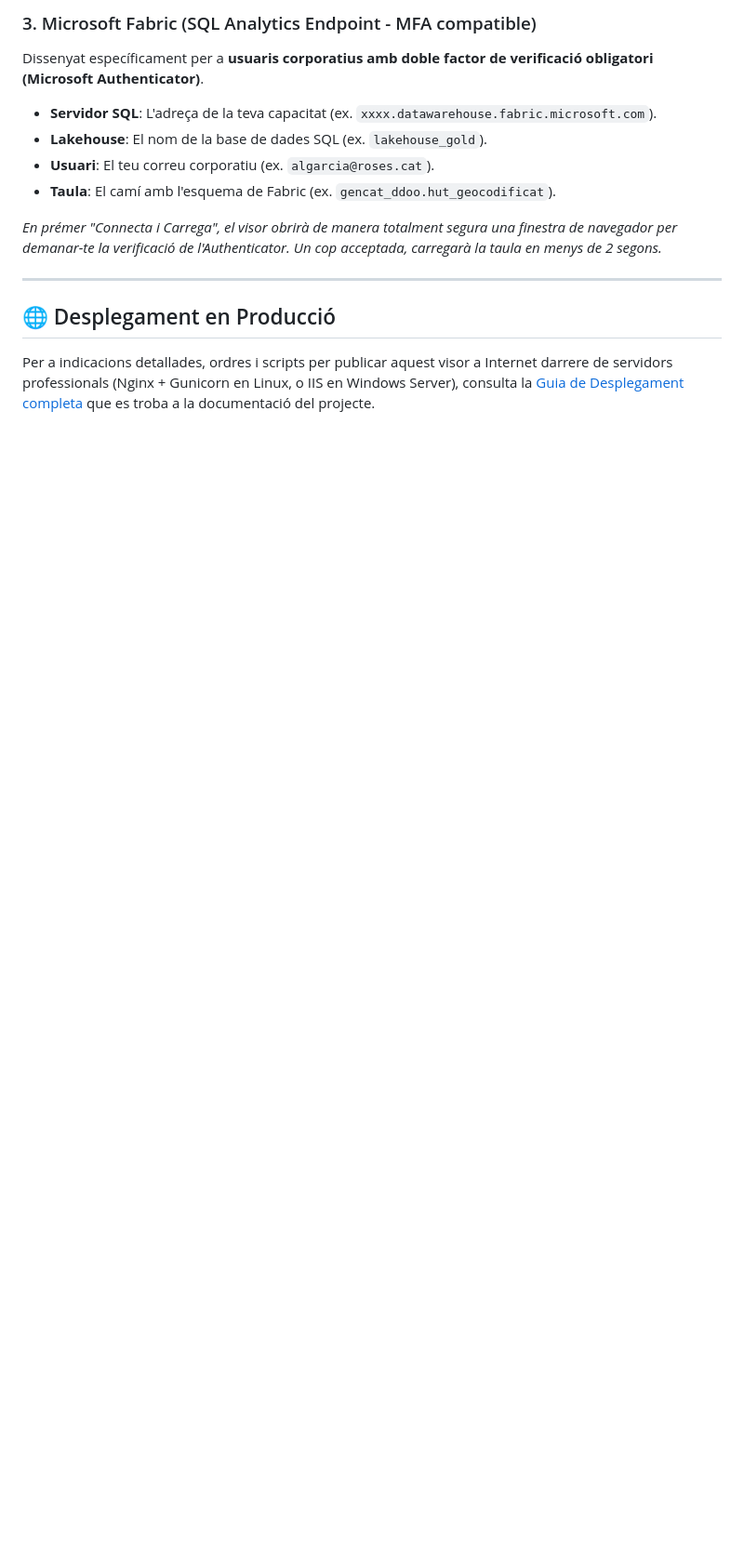
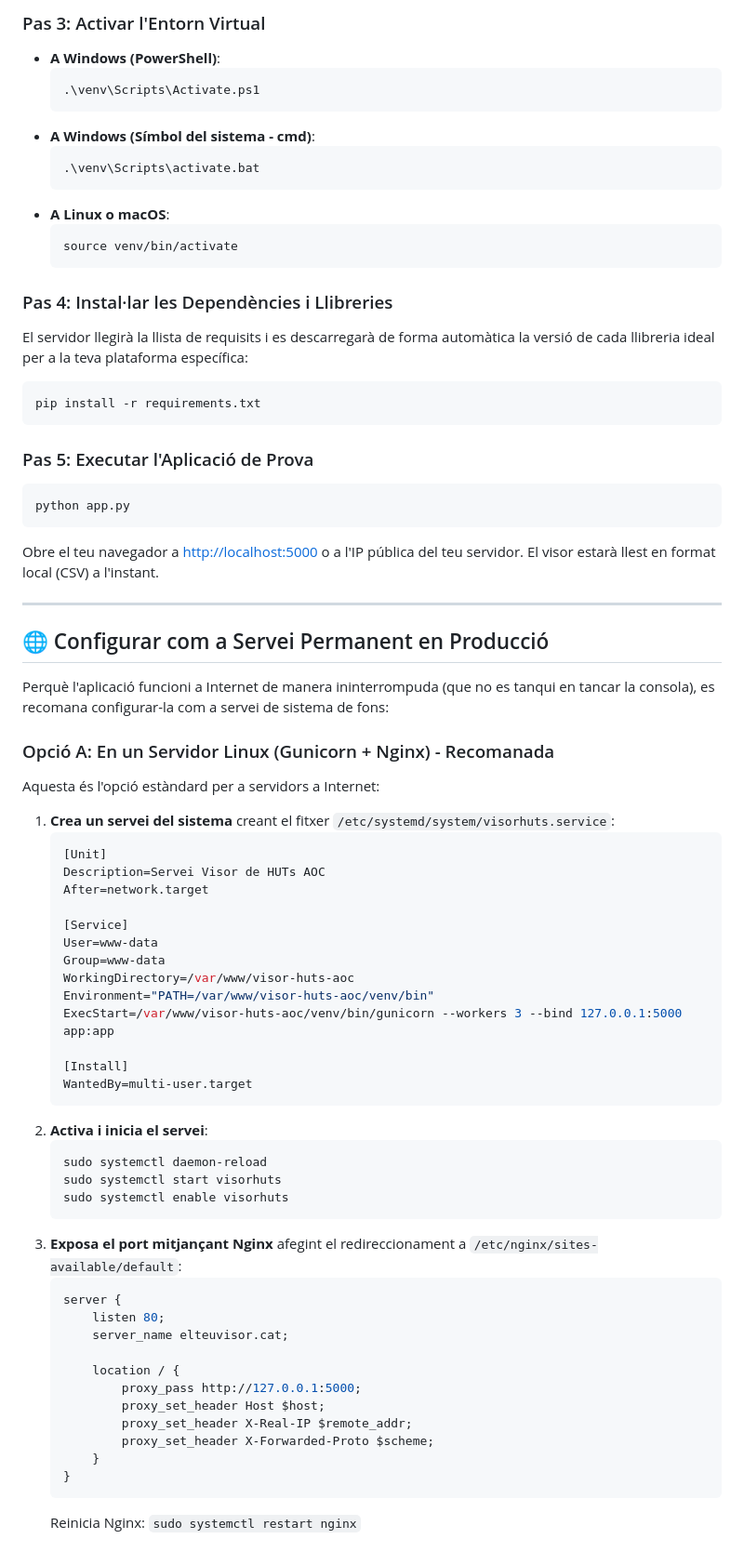
Before and after one commit to algarcia-ajroses/visor-huts-aoc, a Markdown page: README.md, the part around one of its changes. Shown at 93% size. GitHub-like rendering; blank space fills up the shorter version.

Commit message:
Detail step-by-step setup and deployment instructions for Windows and Linux in README.md

````diff
--- a/README.md
+++ b/README.md
@@ -91,15 +78,74 @@ Lectura en viu de fitxers Parquet del directori de OneLake. Està pensat per a s
 
-### 3. Microsoft Fabric (SQL Analytics Endpoint - MFA compatible)
-Dissenyat específicament per a **usuaris corporatius amb doble factor de verificació obligatori (Microsoft Authenticator)**.
-* **Servidor SQL**: L'adreça de la teva capacitat (ex. `xxxx.datawarehouse.fabric.microsoft.com`).
-* **Lakehouse**: El nom de la base de dades SQL (ex. `lakehouse_gold`).
-* **Usuari**: El teu correu corporatiu (ex. `algarcia@roses.cat`).
-* **Taula**: El camí amb l'esquema de Fabric (ex. `gencat_ddoo.hut_geocodificat`).
+### Pas 3: Activar l'Entorn Virtual
+* **A Windows (PowerShell)**:
+  ```powershell
+  .\venv\Scripts\Activate.ps1
+  ```
+* **A Windows (Símbol del sistema - cmd)**:
+  ```cmd
+  .\venv\Scripts\activate.bat
+  ```
+* **A Linux o macOS**:
+  ```bash
+  source venv/bin/activate
+  ```
 
-*En prémer "Connecta i Carrega", el visor obrirà de manera totalment segura una finestra de navegador per demanar-te la verificació de l'Authenticator. Un cop acceptada, carregarà la taula en menys de 2 segons.*
+### Pas 4: Instal·lar les Dependències i Llibreries
+El servidor llegirà la llista de requisits i es descarregarà de forma automàtica la versió de cada llibreria ideal per a la teva plataforma específica:
+```bash
+pip install -r requirements.txt
+```
+
+### Pas 5: Executar l'Aplicació de Prova
+```bash
+python app.py
+```
+Obre el teu navegador a [http://localhost:5000](http://localhost:5000) o a l'IP pública del teu servidor. El visor estarà llest en format local (CSV) a l'instant.
 
 ---
 
-## 🌐 Desplegament en Producció
+## 🌐 Configurar com a Servei Permanent en Producció
 
-Per a indicacions detallades, ordres i scripts per publicar aquest visor a Internet darrere de servidors professionals (Nginx + Gunicorn en Linux, o IIS en Windows Server), consulta la [Guia de Desplegament completa](file:///C:/Users/AGARCIA/.gemini/antigravity/brain/8e85888c-58e7-4ba6-8867-9c150f45beb2/deployment_guide.md) que es troba a la documentació del projecte.
+Perquè l'aplicació funcioni a Internet de manera ininterrompuda (que no es tanqui en tancar la consola), es recomana configurar-la com a servei de sistema de fons:
+
+### Opció A: En un Servidor Linux (Gunicorn + Nginx) - Recomanada
+Aquesta és l'opció estàndard per a servidors a Internet:
+
+1. **Crea un servei del sistema** creant el fitxer `/etc/systemd/system/visorhuts.service`:
+   ```ini
+   [Unit]
+   Description=Servei Visor de HUTs AOC
+   After=network.target
+
+   [Service]
+   User=www-data
+   Group=www-data
+   WorkingDirectory=/var/www/visor-huts-aoc
+   Environment="PATH=/var/www/visor-huts-aoc/venv/bin"
+   ExecStart=/var/www/visor-huts-aoc/venv/bin/gunicorn --workers 3 --bind 127.0.0.1:5000 app:app
+
+   [Install]
+   WantedBy=multi-user.target
+   ```
+2. **Activa i inicia el servei**:
+   ```bash
+   sudo systemctl daemon-reload
+   sudo systemctl start visorhuts
+   sudo systemctl enable visorhuts
+   ```
+3. **Exposa el port mitjançant Nginx** afegint el redireccionament a `/etc/nginx/sites-available/default`:
+   ```nginx
+   server {
+       listen 80;
+       server_name elteuvisor.cat;
+
+       location / {
+           proxy_pass http://127.0.0.1:5000;
+           proxy_set_header Host $host;
+           proxy_set_header X-Real-IP $remote_addr;
+           proxy_set_header X-Forwarded-Proto $scheme;
+       }
+   }
+   ```
+   Reinicia Nginx: `sudo systemctl restart nginx`
+
````
Also changed, not shown: other parts of README.md (+50 -42 lines).
